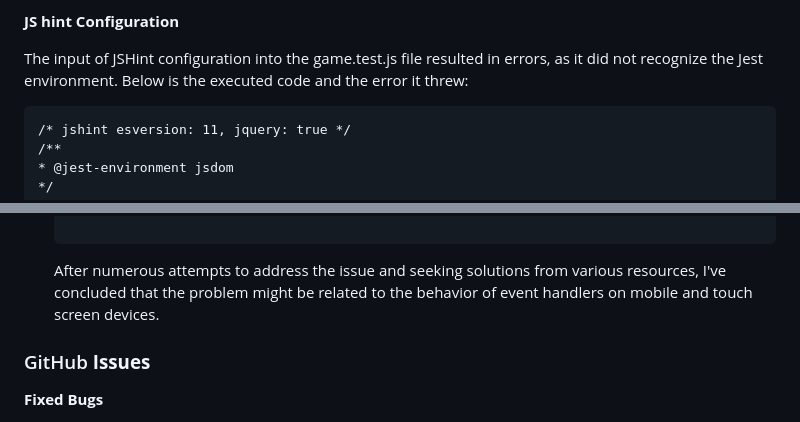
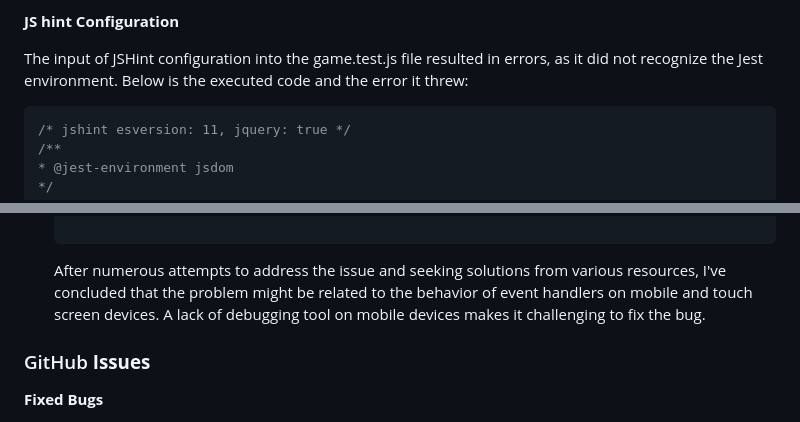
Before and after one commit to mikavir/rx-decode, a Markdown page: TESTING.md, 2 parts joined by grey strips. GitHub-like rendering.

````diff
--- a/TESTING.md
+++ b/TESTING.md
@@ -227,7 +227,7 @@ function ignoreLine() {
 
 The input of JSHint configuration into the game.test.js file resulted in errors, as it did not recognize the Jest environment. Below is the executed code and the error it threw:
 
-```
+```js
 /* jshint esversion: 11, jquery: true */
 /**
 * @jest-environment jsdom
@@ -360,7 +363,7 @@ Overall, the majority of documentation on Jest testing pertains to the latest ve
 
     ```
 
-    After numerous attempts to address the issue and seeking solutions from various resources, I've concluded that the problem might be related to the behavior of event handlers on mobile and touch screen devices.
+    After numerous attempts to address the issue and seeking solutions from various resources, I've concluded that the problem might be related to the behavior of event handlers on mobile and touch screen devices. A lack of debugging tool on mobile devices makes it challenging to fix the bug.
 
 
 ### GitHub **Issues**
````
Also changed, not shown: other parts of TESTING.md (+12 -9 lines).
